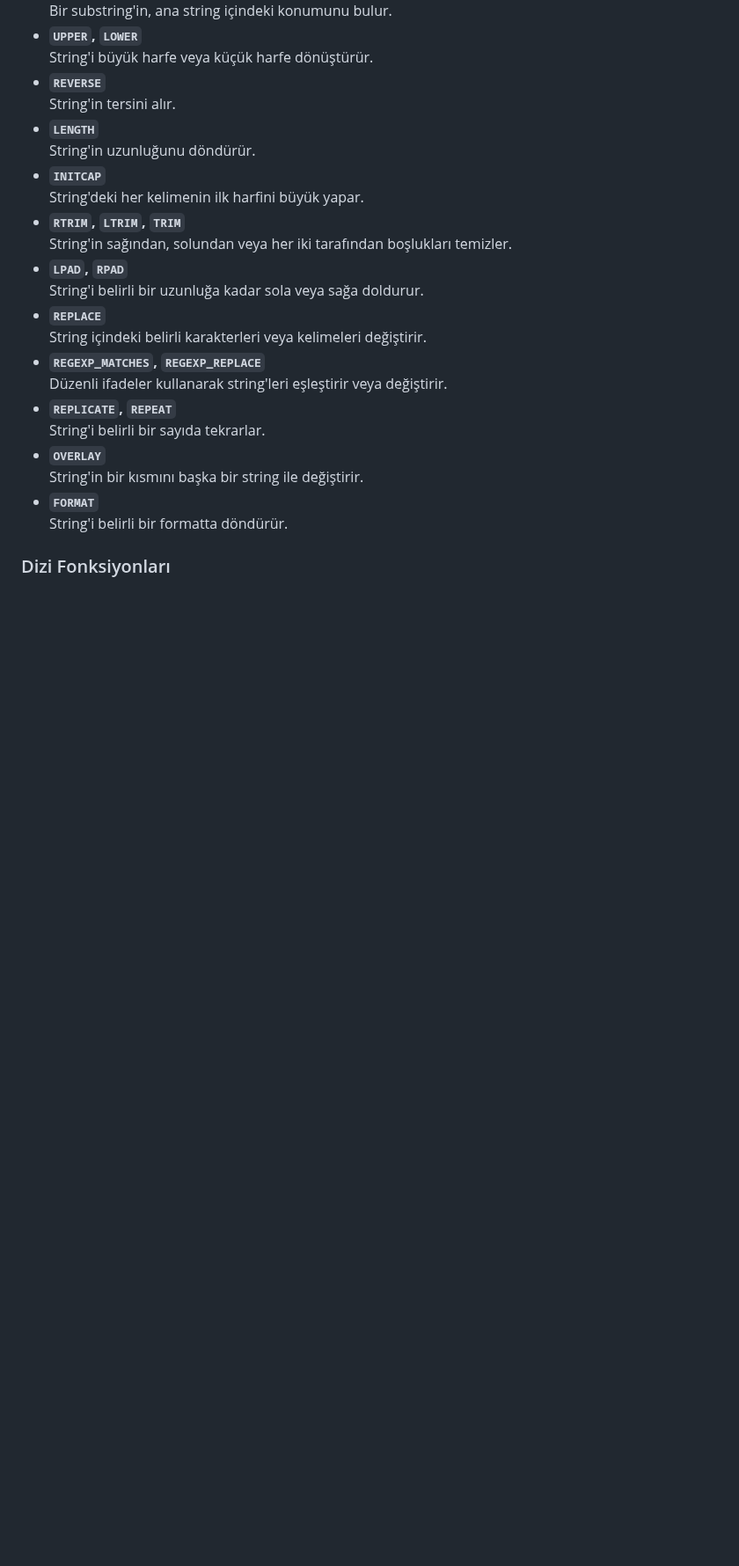
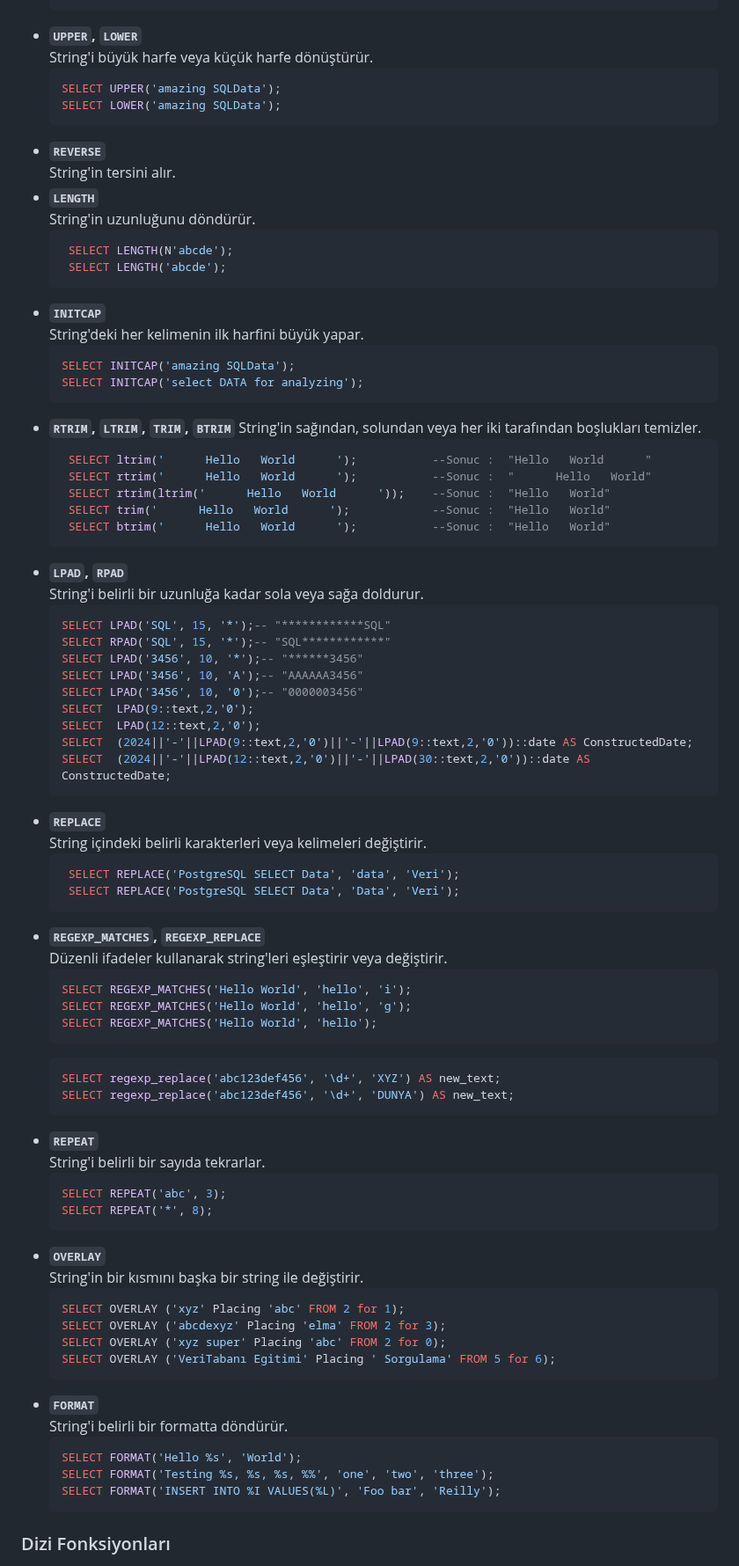
Before and after one commit to erdincdegirmenci/postgresql-tutorial, a Markdown page: README.md, the part around one of its changes. Shown at 88% size. Drawn GitHub-style; blank space fills up the shorter version.

````diff
--- a/README.md
+++ b/README.md
@@ -138,25 +252,83 @@ Select empid, firstname, lastname, country From hr.employees
 - **`UPPER`, `LOWER`**
   String'i büyük harfe veya küçük harfe dönüştürür.
+     ```sql
+   SELECT UPPER('amazing SQLData');
+   SELECT LOWER('amazing SQLData');
+  ```
 - **`REVERSE`**
   String'in tersini alır.
 - **`LENGTH`**
   String'in uzunluğunu döndürür.
+  ```sql
+   SELECT LENGTH(N'abcde');
+   SELECT LENGTH('abcde');
+  ```
 - **`INITCAP`**
   String'deki her kelimenin ilk harfini büyük yapar.
-- **`RTRIM`, `LTRIM`, `TRIM`**
+   ```sql
+   SELECT INITCAP('amazing SQLData');
+   SELECT INITCAP('select DATA for analyzing');
+  ```
+- **`RTRIM`, `LTRIM`, `TRIM`, `BTRIM`**
   String'in sağından, solundan veya her iki tarafından boşlukları temizler.
+  ```sql
+   SELECT ltrim('      Hello   World      ');			--Sonuc :  "Hello   World      "
+   SELECT rtrim('      Hello   World      ');			--Sonuc :  "      Hello   World"
+   SELECT rtrim(ltrim('      Hello   World      '));	--Sonuc :  "Hello   World"
+   SELECT trim('      Hello   World      ');			--Sonuc :  "Hello   World"
+   SELECT btrim('      Hello   World      ');			--Sonuc :  "Hello   World"
+  ```
 - **`LPAD`, `RPAD`**
   String'i belirli bir uzunluğa kadar sola veya sağa doldurur.
+    ```sql
+   SELECT LPAD('SQL', 15, '*');-- "************SQL"
+   SELECT RPAD('SQL', 15, '*');-- "SQL************"
+   SELECT LPAD('3456', 10, '*');-- "******3456"
+   SELECT LPAD('3456', 10, 'A');-- "AAAAAA3456"
+   SELECT LPAD('3456', 10, '0');-- "0000003456"
+   SELECT  LPAD(9::text,2,'0');
+   SELECT  LPAD(12::text,2,'0');
+   SELECT  (2024||'-'||LPAD(9::text,2,'0')||'-'||LPAD(9::text,2,'0'))::date AS ConstructedDate;
+   SELECT  (2024||'-'||LPAD(12::text,2,'0')||'-'||LPAD(30::text,2,'0'))::date AS ConstructedDate;
+  ```
 - **`REPLACE`**
   String içindeki belirli karakterleri veya kelimeleri değiştirir.
+  ```sql
+   SELECT REPLACE('PostgreSQL SELECT Data', 'data', 'Veri');
+   SELECT REPLACE('PostgreSQL SELECT Data', 'Data', 'Veri');
+  ```
 - **`REGEXP_MATCHES`, `REGEXP_REPLACE`**
   Düzenli ifadeler kullanarak string'leri eşleştirir veya değiştirir.
-- **`REPLICATE`, `REPEAT`**
+    ```sql
+   SELECT REGEXP_MATCHES('Hello World', 'hello', 'i');
+   SELECT REGEXP_MATCHES('Hello World', 'hello', 'g');
+   SELECT REGEXP_MATCHES('Hello World', 'hello');
+  ```
+   ```sql
+   SELECT regexp_replace('abc123def456', '\d+', 'XYZ') AS new_text;
+   SELECT regexp_replace('abc123def456', '\d+', 'DUNYA') AS new_text;
+  ```
+- **`REPEAT`**
   String'i belirli bir sayıda tekrarlar.
+   ```sql
+   SELECT REPEAT('abc', 3);
+   SELECT REPEAT('*', 8);
+  ```
 - **`OVERLAY`**
   String'in bir kısmını başka bir string ile değiştirir.
+   ```sql
+   SELECT OVERLAY ('xyz' Placing 'abc' FROM 2 for 1);
+   SELECT OVERLAY ('abcdexyz' Placing 'elma' FROM 2 for 3);
+   SELECT OVERLAY ('xyz super' Placing 'abc' FROM 2 for 0);
+   SELECT OVERLAY ('VeriTabanı Egitimi' Placing ' Sorgulama' FROM 5 for 6);
+  ```
 - **`FORMAT`**
   String'i belirli bir formatta döndürür.
+    ```sql
+   SELECT FORMAT('Hello %s', 'World');
+   SELECT FORMAT('Testing %s, %s, %s, %%', 'one', 'two', 'three');
+   SELECT FORMAT('INSERT INTO %I VALUES(%L)', 'Foo bar', 'Reilly');
+  ```
 
 ### Dizi Fonksiyonları
 - **`STRING_TO_ARRAY`**
````
Also changed, not shown: other parts of README.md (+131 -12 lines).
